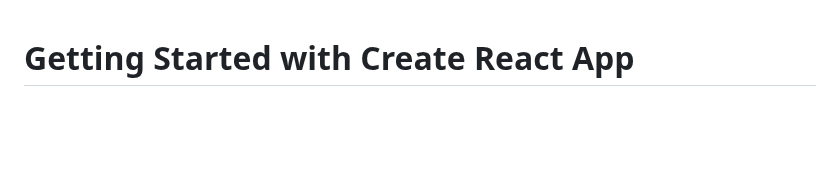
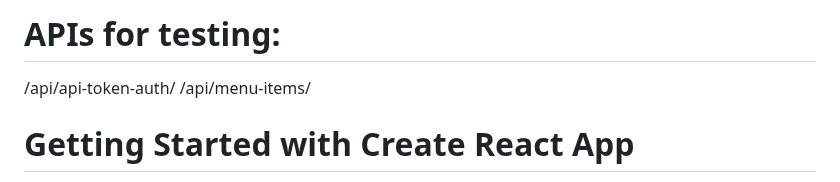
Before and after one commit to sibinski/LittleLemon, a Markdown page: README.md, the part around the change. Rendered like a GitHub page; blank space fills up the shorter version.

```diff
--- a/README.md
+++ b/README.md
@@ -1,3 +1,7 @@
+# APIs for testing:
+/api/api-token-auth/
+/api/menu-items/
+
 # Getting Started with Create React App
 
 This project was bootstrapped with [Create React App](https://github.com/facebook/create-react-app).
```
